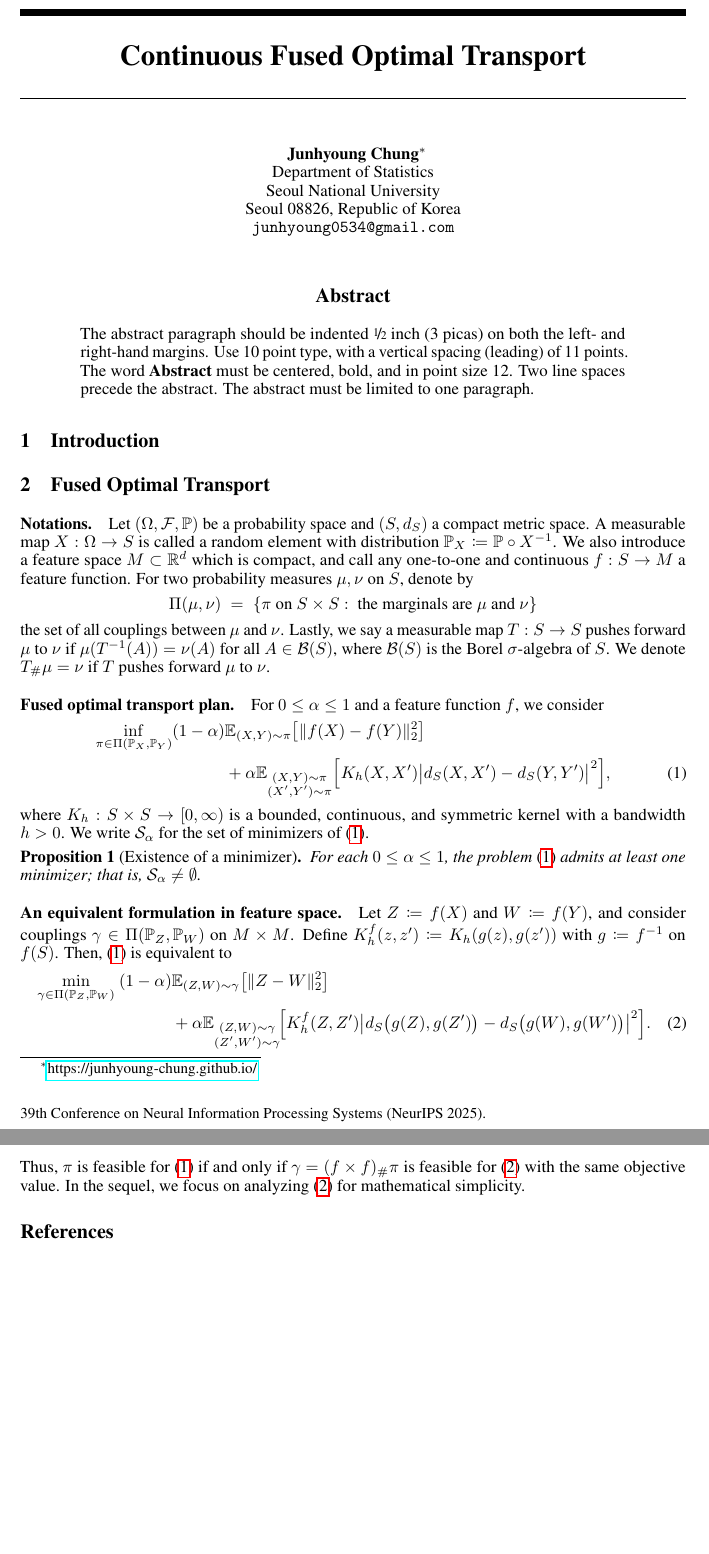
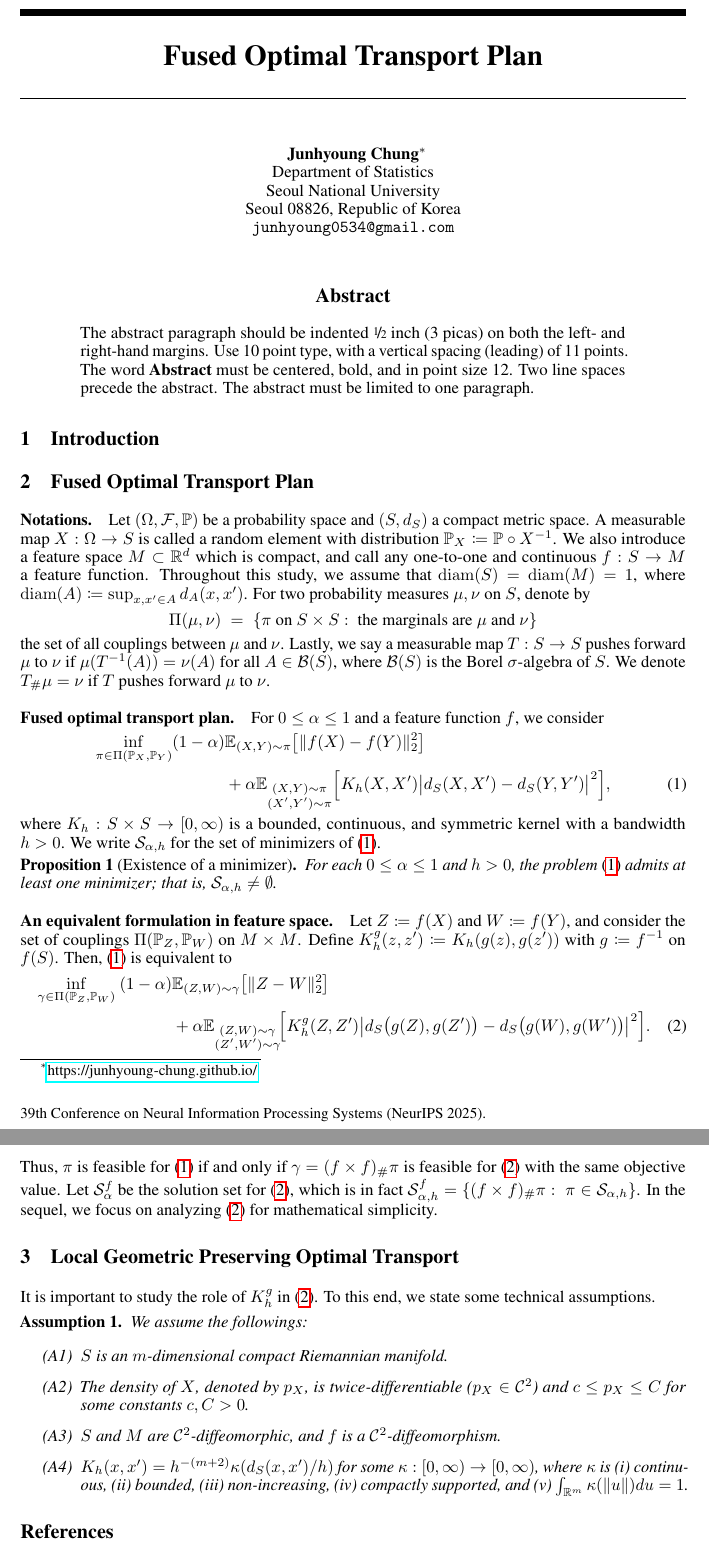
Before and after one commit to Junhyoung-Chung/fused-optimal-transport, a LaTeX paper (report/report.tex): two parts of pages 1 and 2 of 2, joined at a grey line, cut so that both start at the same text, the shorter picture padded with empty space. Compiled offline with pdfLaTeX.

Commit message:
update report

```diff
--- a/report/report.tex
+++ b/report/report.tex
@@ -104,7 +104,7 @@
 \Crefname{question}{Question}{Questions}
 
 % Note. For the workshop paper template, both \title{} and \workshoptitle{} are required, with the former indicating the paper title shown in the title and the latter indicating the workshop title displayed in the footnote.
-\title{Continuous Fused Optimal Transport}
+\title{Fused Optimal Transport Plan}
 
 
 % The \author macro works with any number of authors. There are two commands
@@ -163,13 +163,12 @@
 
 \section{Introduction}
 
-\section{Fused Optimal Transport}
+\section{Fused Optimal Transport Plan}
 
 \paragraph{Notations.}
 Let $(\Omega,\mathcal{F},\mathbb{P})$ be a probability space and $(S,d_S)$ a compact metric space.
 A measurable map $X:\Omega\to S$ is called a random element with distribution $\mathbb{P}_X\coloneqq\mathbb{P}\circ X^{-1}$.
-We also introduce a feature space $M\subset\mathbb{R}^d$ which is compact, and call any one-to-one and continuous $f:S\to M$ a feature function.
-For two probability measures $\mu,\nu$ on $S$, denote by
+We also introduce a feature space $M\subset\mathbb{R}^d$ which is compact, and call any one-to-one and continuous $f:S\to M$ a feature function. Throughout this study, we assume that $\mathrm{diam}(S) = \mathrm{diam}(M) = 1$, where $\mathrm{diam}(A) \coloneqq \sup_{x,x^\prime \in A}d_A(x,x^\prime)$. For two probability measures $\mu,\nu$ on $S$, denote by
 \begin{align*}
 \Pi(\mu,\nu)\;=\;\{\pi\ \text{on }S\times S:\ \text{the marginals are }\mu\text{ and }\nu\}
 \end{align*}
@@ -184,11 +183,11 @@ For $0\le \alpha\le 1$ and a feature function $f$, we consider
 	&+ \alpha\mathbb{E}_{\substack{(X,Y)\sim\pi\\(X',Y')\sim\pi}}
 	\Big[K_h(X,X') \big|d_S(X,X')-d_S(Y,Y')\big|^2\Big],
 \end{align}
-where $K_h:S\times S\to[0,\infty)$ is a bounded, continuous, and symmetric kernel with a bandwidth $h > 0$. We write $\mathcal{S}_\alpha$ for the set of minimizers of \eqref{eq:pi-fused-ot}.
+where $K_h:S\times S\to[0,\infty)$ is a bounded, continuous, and symmetric kernel with a bandwidth $h > 0$. We write $\mathcal{S}_{\alpha,h}$ for the set of minimizers of \eqref{eq:pi-fused-ot}.
 
 \begin{proposition}[Existence of a minimizer]
 	\label{prop:existence}
-	For each $0\le \alpha\le 1$, the problem \eqref{eq:pi-fused-ot} admits at least one minimizer; that is, $\mathcal{S}_\alpha\neq\emptyset$.
+	For each $0\le \alpha\le 1$ and $h > 0$, the problem \eqref{eq:pi-fused-ot} admits at least one minimizer; that is, $\mathcal{S}_{\alpha,h}\neq\emptyset$.
 \end{proposition}
 
 %\begin{proof}[Proof sketch]
@@ -198,19 +197,31 @@ where $K_h:S\times S\to[0,\infty)$ is a bounded, continuous, and symmetric kerne
 %\end{proof}
 
 \paragraph{An equivalent formulation in feature space.}
-Let $Z\coloneqq f(X)$ and $W \coloneqq f(Y)$, and consider couplings $\gamma\in\Pi(\mathbb{P}_Z,\mathbb{P}_W)$ on $M\times M$.
-Define $K_h^f(z,z')\coloneqq K_h(g(z),g(z'))$ with $g \coloneqq f^{-1}$ on $f(S)$.
+Let $Z\coloneqq f(X)$ and $W \coloneqq f(Y)$, and consider the set of couplings $\Pi(\mathbb{P}_Z,\mathbb{P}_W)$ on $M\times M$.
+Define $K_h^g(z,z')\coloneqq K_h(g(z),g(z'))$ with $g \coloneqq f^{-1}$ on $f(S)$.
 Then, \eqref{eq:pi-fused-ot} is equivalent to
 \begin{align}
 	\label{eq:gamma-fused-ot}
-	\min_{\gamma\in\Pi(\mathbb{P}_Z,\mathbb{P}_W)}\
+	\inf_{\gamma\in\Pi(\mathbb{P}_Z,\mathbb{P}_W)}\
 	(1-\alpha)&\mathbb{E}_{(Z,W)\sim\gamma}\big[\|Z-W\|_2^2\big] \nonumber\\
 	&+ \alpha\mathbb{E}_{\substack{(Z,W)\sim\gamma\\(Z',W')\sim\gamma}}
-	\!\Big[K_h^f(Z,Z')\big|d_S\big(g(Z),g(Z')\big)-d_S\big(g(W),g(W')\big)\big|^2\Big].
+	\!\Big[K_h^g(Z,Z')\big|d_S\big(g(Z),g(Z')\big)-d_S\big(g(W),g(W')\big)\big|^2\Big].
 \end{align}
-Thus, $\pi$ is feasible for \eqref{eq:pi-fused-ot} if and only if $\gamma=(f\times f)_\#\pi$ is feasible for \eqref{eq:gamma-fused-ot} with the same objective value. In the sequel, we focus on analyzing \eqref{eq:gamma-fused-ot} for mathematical simplicity.
+Thus, $\pi$ is feasible for \eqref{eq:pi-fused-ot} if and only if $\gamma=(f\times f)_\#\pi$ is feasible for \eqref{eq:gamma-fused-ot} with the same objective value. Let $\mathcal{S}^f_\alpha$ be the solution set for \eqref{eq:gamma-fused-ot}, which is in fact $\mathcal{S}^f_{\alpha,h} = \{(f \times f)_{\#}\pi : \;\pi \in \mathcal{S}_{\alpha,h}\}$. In the sequel, we focus on analyzing \eqref{eq:gamma-fused-ot} for mathematical simplicity.
 
+\section{Local Geometric Preserving Optimal Transport}
 
+It is important to study the role of $K^g_h$ in \eqref{eq:gamma-fused-ot}. To this end, we state some technical assumptions.
+\begin{assumption}
+	\label{ass:kernel-analysis}
+	We assume the followings:
+	\begin{itemize}
+		\item[(A1)] $S$ is an $m$-dimensional compact Riemannian manifold.
+		\item[(A2)] The density of $X$, denoted by $p_X$, is twice-differentiable ($p_X \in \mathcal{C}^2$) and $c \leq p_X \leq C$ for some constants $c,C > 0$.
+		\item[(A3)] $S$ and $M$ are $\mathcal{C}^2$-diffeomorphic, and $f$ is a $\mathcal{C}^2$-diffeomorphism.
+		\item[(A4)] $K_h(x,x^\prime) = h^{-(m+2)}\kappa(d_S(x,x^\prime)/h)$ for some $\kappa : [0,\infty) \to [0,\infty)$, where $\kappa$ is (i) continuous, (ii) bounded, (iii) non-increasing, (iv) compactly supported, and (v) $\int_{\mathbb{R}^m} \kappa(\|u\|) du = 1$.
+	\end{itemize}
+\end{assumption}
 
 
 %%% References %%%
```
Also changed, not shown: report/report.pdf.
